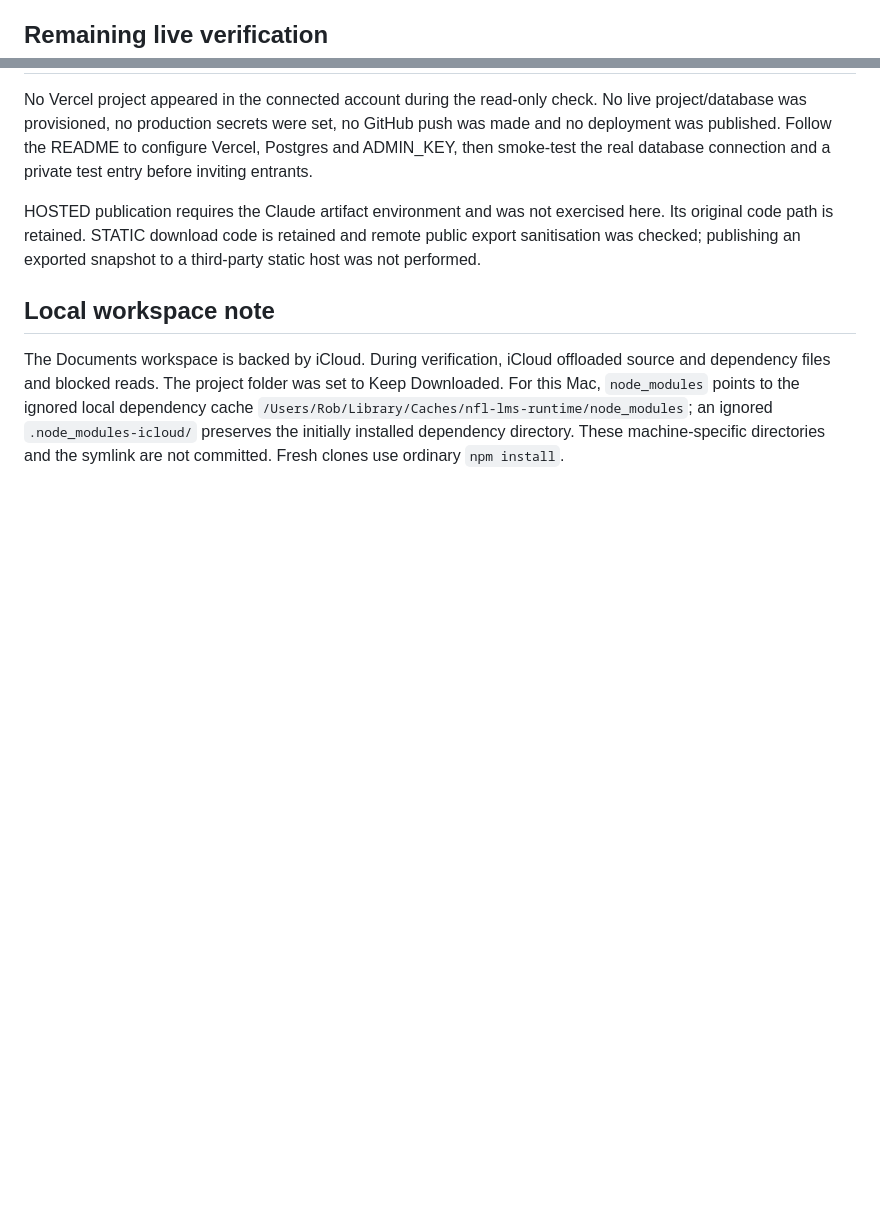
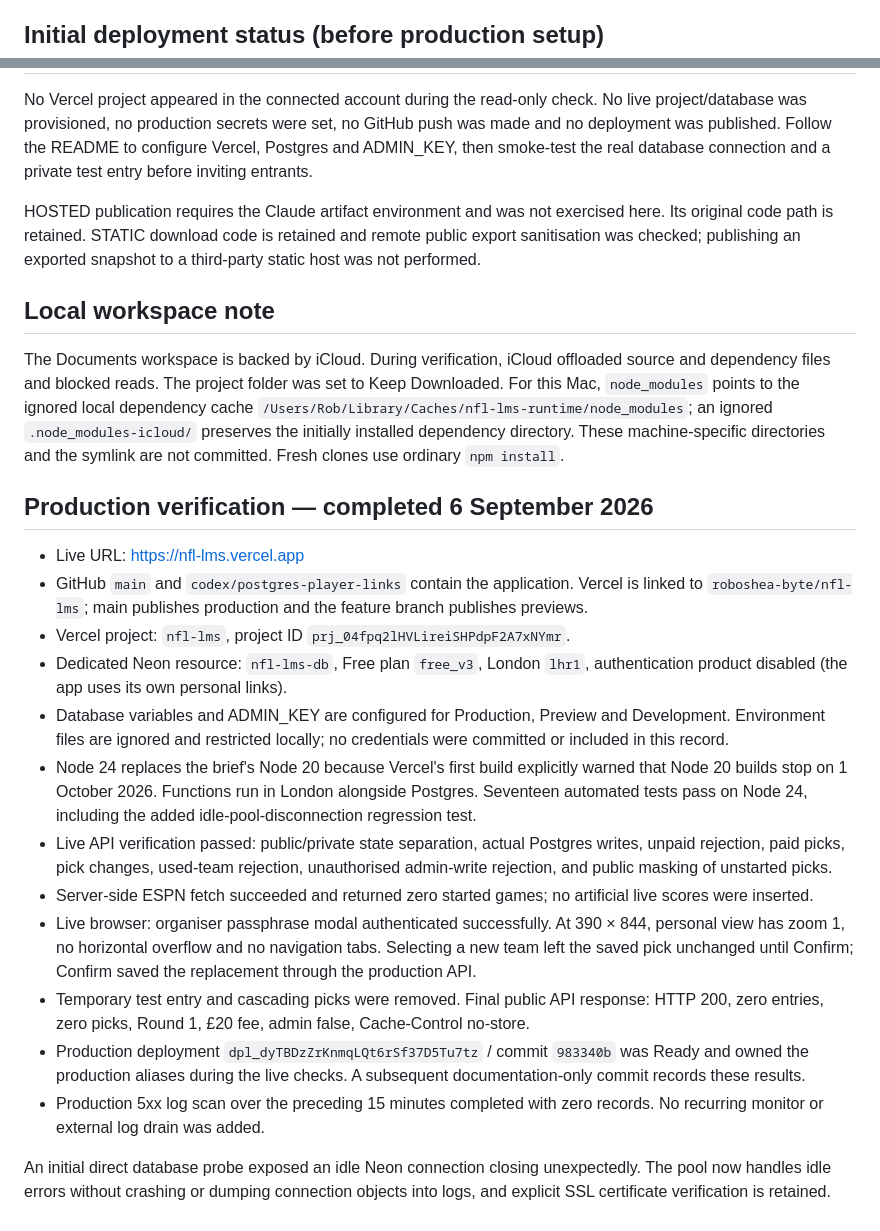
Before and after one commit to roboshea-byte/nfl-lms, a Markdown page: docs/VERIFICATION.md, 2 parts joined by grey strips. GitHub-like rendering; blank space fills up the shorter version.

Commit message:
Record successful production database and player-flow verification

```diff
--- a/docs/VERIFICATION.md
+++ b/docs/VERIFICATION.md
@@ -30,7 +30,7 @@ Used an isolated local development server with fictional data. No live entrants
 - Saved an isolated sample score at 11:21:48 BST. A separate public Results tab received it through its normal poll by 11:22:23 BST, within 35 seconds.
 - Direct `file://` opening remains editable, with REMOTE false, SHARED false and the original 1.2 zoom.
 
-## Remaining live verification
+## Initial deployment status (before production setup)
 
 No Vercel project appeared in the connected account during the read-only check. No live project/database was provisioned, no production secrets were set, no GitHub push was made and no deployment was published. Follow the README to configure Vercel, Postgres and ADMIN_KEY, then smoke-test the real database connection and a private test entry before inviting entrants.
 
@@ -39,3 +39,21 @@ HOSTED publication requires the Claude artifact environment and was not exercise
 ## Local workspace note
 
 The Documents workspace is backed by iCloud. During verification, iCloud offloaded source and dependency files and blocked reads. The project folder was set to Keep Downloaded. For this Mac, `node_modules` points to the ignored local dependency cache `/Users/Rob/Library/Caches/nfl-lms-runtime/node_modules`; an ignored `.node_modules-icloud/` preserves the initially installed dependency directory. These machine-specific directories and the symlink are not committed. Fresh clones use ordinary `npm install`.
+
+
+## Production verification — completed 6 September 2026
+
+- Live URL: https://nfl-lms.vercel.app
+- GitHub `main` and `codex/postgres-player-links` contain the application. Vercel is linked to `roboshea-byte/nfl-lms`; main publishes production and the feature branch publishes previews.
+- Vercel project: `nfl-lms`, project ID `prj_04fpq2lHVLireiSHPdpF2A7xNYmr`.
+- Dedicated Neon resource: `nfl-lms-db`, Free plan `free_v3`, London `lhr1`, authentication product disabled (the app uses its own personal links).
+- Database variables and ADMIN_KEY are configured for Production, Preview and Development. Environment files are ignored and restricted locally; no credentials were committed or included in this record.
+- Node 24 replaces the brief's Node 20 because Vercel's first build explicitly warned that Node 20 builds stop on 1 October 2026. Functions run in London alongside Postgres. Seventeen automated tests pass on Node 24, including the added idle-pool-disconnection regression test.
+- Live API verification passed: public/private state separation, actual Postgres writes, unpaid rejection, paid picks, pick changes, used-team rejection, unauthorised admin-write rejection, and public masking of unstarted picks.
+- Server-side ESPN fetch succeeded and returned zero started games; no artificial live scores were inserted.
+- Live browser: organiser passphrase modal authenticated successfully. At 390 × 844, personal view has zoom 1, no horizontal overflow and no navigation tabs. Selecting a new team left the saved pick unchanged until Confirm; Confirm saved the replacement through the production API.
+- Temporary test entry and cascading picks were removed. Final public API response: HTTP 200, zero entries, zero picks, Round 1, £20 fee, admin false, Cache-Control no-store.
+- Production deployment `dpl_dyTBDzZrKnmqLQt6rSf37D5Tu7tz` / commit `983340b` was Ready and owned the production aliases during the live checks. A subsequent documentation-only commit records these results.
+- Production 5xx log scan over the preceding 15 minutes completed with zero records. No recurring monitor or external log drain was added.
+
+An initial direct database probe exposed an idle Neon connection closing unexpectedly. The pool now handles idle errors without crashing or dumping connection objects into logs, and explicit SSL certificate verification is retained.
```
